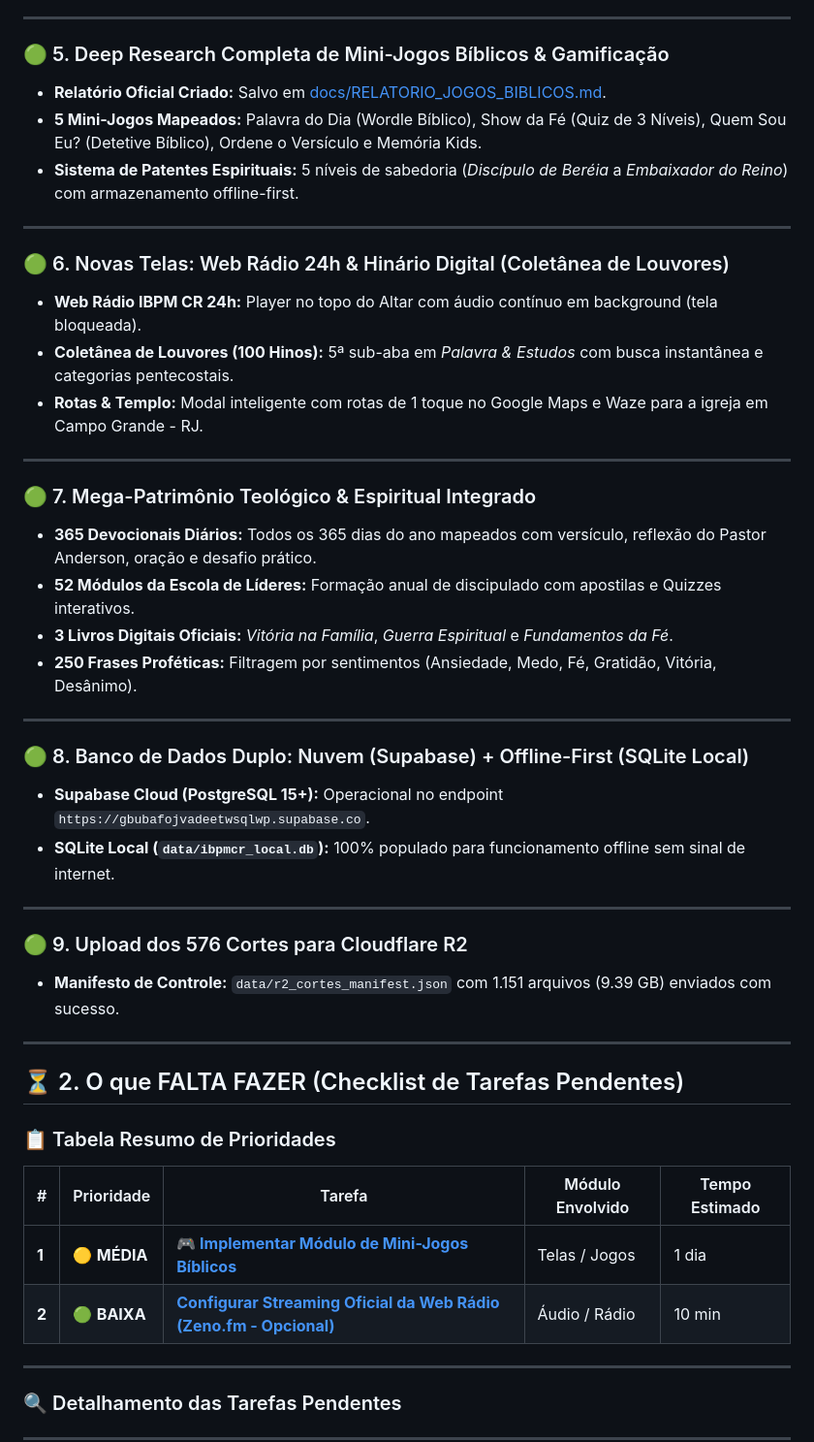
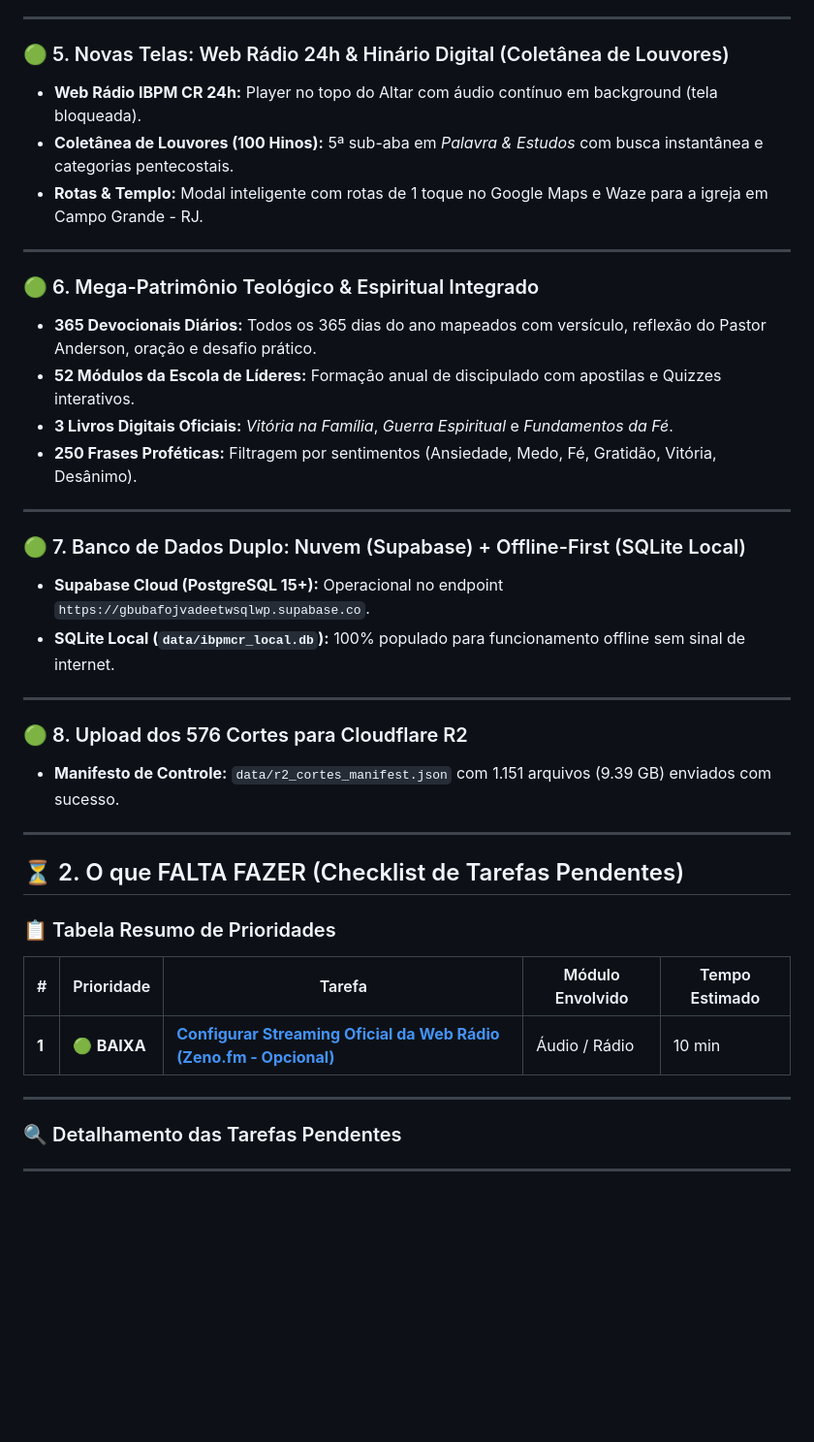
Before and after one commit to matheusbarbosatech/ibpmcr-app, a Markdown page: TAREFAS_PENDENTES_AMANHA.md, the part around one of its changes. Shown at 97% size. GitHub-like rendering; blank space fills up the shorter version.

```diff
--- a/TAREFAS_PENDENTES_AMANHA.md
+++ b/TAREFAS_PENDENTES_AMANHA.md
@@ -44,21 +44,14 @@
 
 ---
 
-### 🟢 5. Deep Research Completa de Mini-Jogos Bíblicos & Gamificação
-- **Relatório Oficial Criado:** Salvo em [docs/RELATORIO_JOGOS_BIBLICOS.md](file:///c:/Users/matheus/Desktop/ibpmcr-app/docs/RELATORIO_JOGOS_BIBLICOS.md).
-- **5 Mini-Jogos Mapeados:** Palavra do Dia (Wordle Bíblico), Show da Fé (Quiz de 3 Níveis), Quem Sou Eu? (Detetive Bíblico), Ordene o Versículo e Memória Kids.
-- **Sistema de Patentes Espirituais:** 5 níveis de sabedoria (*Discípulo de Beréia* a *Embaixador do Reino*) com armazenamento offline-first.
-
----
-
-### 🟢 6. Novas Telas: Web Rádio 24h & Hinário Digital (Coletânea de Louvores)
+### 🟢 5. Novas Telas: Web Rádio 24h & Hinário Digital (Coletânea de Louvores)
 - **Web Rádio IBPM CR 24h:** Player no topo do Altar com áudio contínuo em background (tela bloqueada).
 - **Coletânea de Louvores (100 Hinos):** 5ª sub-aba em *Palavra & Estudos* com busca instantânea e categorias pentecostais.
 - **Rotas & Templo:** Modal inteligente com rotas de 1 toque no Google Maps e Waze para a igreja em Campo Grande - RJ.
 
 ---
 
-### 🟢 7. Mega-Patrimônio Teológico & Espiritual Integrado
+### 🟢 6. Mega-Patrimônio Teológico & Espiritual Integrado
 - **365 Devocionais Diários:** Todos os 365 dias do ano mapeados com versículo, reflexão do Pastor Anderson, oração e desafio prático.
 - **52 Módulos da Escola de Líderes:** Formação anual de discipulado com apostilas e Quizzes interativos.
 - **3 Livros Digitais Oficiais:** *Vitória na Família*, *Guerra Espiritual* e *Fundamentos da Fé*.
@@ -66,13 +59,13 @@
 
 ---
 
-### 🟢 8. Banco de Dados Duplo: Nuvem (Supabase) + Offline-First (SQLite Local)
+### 🟢 7. Banco de Dados Duplo: Nuvem (Supabase) + Offline-First (SQLite Local)
 - **Supabase Cloud (PostgreSQL 15+):** Operacional no endpoint `https://gbubafojvadeetwsqlwp.supabase.co`.
 - **SQLite Local (`data/ibpmcr_local.db`):** 100% populado para funcionamento offline sem sinal de internet.
 
 ---
 
-### 🟢 9. Upload dos 576 Cortes para Cloudflare R2
+### 🟢 8. Upload dos 576 Cortes para Cloudflare R2
 - **Manifesto de Controle:** `data/r2_cortes_manifest.json` com 1.151 arquivos (9.39 GB) enviados com sucesso.
 
 ---
@@ -83,8 +76,7 @@
 
 | # | Prioridade | Tarefa | Módulo Envolvido | Tempo Estimado |
 |---|---|---|---|---|
-| **1** | 🟡 **MÉDIA** | [**🎮 Implementar Módulo de Mini-Jogos Bíblicos**](#-tarefa-1-implementar-módulo-de-mini-jogos-bíblicos) | Telas / Jogos | 1 dia |
-| **2** | 🟢 **BAIXA** | [**Configurar Streaming Oficial da Web Rádio (Zeno.fm - Opcional)**](#-tarefa-2-configurar-streaming-oficial-da-web-rádio-zenofm) | Áudio / Rádio | 10 min |
+| **1** | 🟢 **BAIXA** | [**Configurar Streaming Oficial da Web Rádio (Zeno.fm - Opcional)**](#-tarefa-1-configurar-streaming-oficial-da-web-rádio-zenofm) | Áudio / Rádio | 10 min |
 
 ---
 
```
Also changed, not shown: other parts of TAREFAS_PENDENTES_AMANHA.md (+5 -15 lines), docs/RELATORIO_JOGOS_BIBLICOS.md (deleted, +0 -160 lines).
